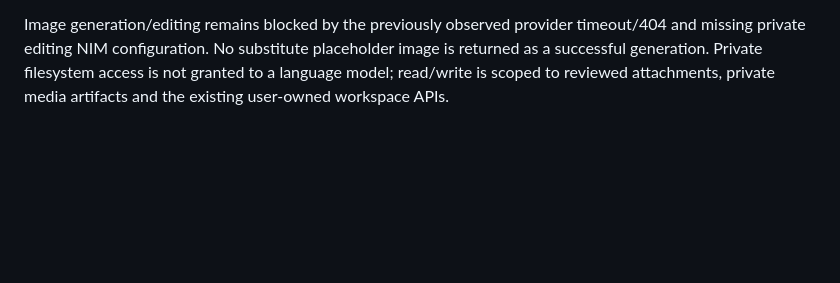
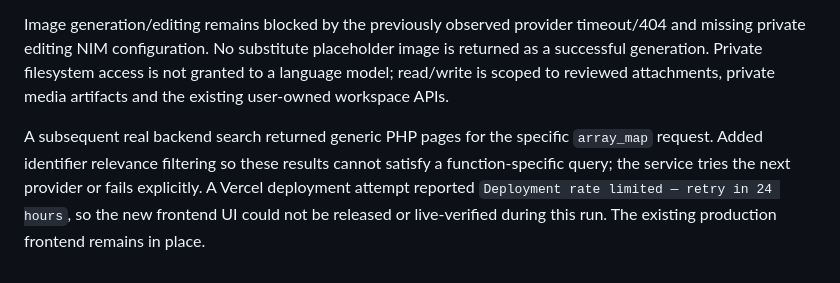
Before and after one commit to smshagor-dev/online-model, a Markdown page: docs/TOOL_FLOW_VERIFICATION.md, the part around the change. GitHub-like rendering; blank space fills up the shorter version.

Commit message:
Reject irrelevant technical search evidence

```diff
--- a/docs/TOOL_FLOW_VERIFICATION.md
+++ b/docs/TOOL_FLOW_VERIFICATION.md
@@ -22,3 +22,5 @@
 The real DOCX generation, save, preview and download passed after the live schema correction. PDF generation/extraction round-trip, native search/read orchestration, vision routing, private DOCX storage, and portal filtering have automated regression coverage. Frontend type checking and production build pass. These do not by themselves establish deployed UI success for every newly changed path.
 
 Image generation/editing remains blocked by the previously observed provider timeout/404 and missing private editing NIM configuration. No substitute placeholder image is returned as a successful generation. Private filesystem access is not granted to a language model; read/write is scoped to reviewed attachments, private media artifacts and the existing user-owned workspace APIs.
+
+A subsequent real backend search returned generic PHP pages for the specific `array_map` request. Added identifier relevance filtering so these results cannot satisfy a function-specific query; the service tries the next provider or fails explicitly. A Vercel deployment attempt reported `Deployment rate limited — retry in 24 hours`, so the new frontend UI could not be released or live-verified during this run. The existing production frontend remains in place.
```
